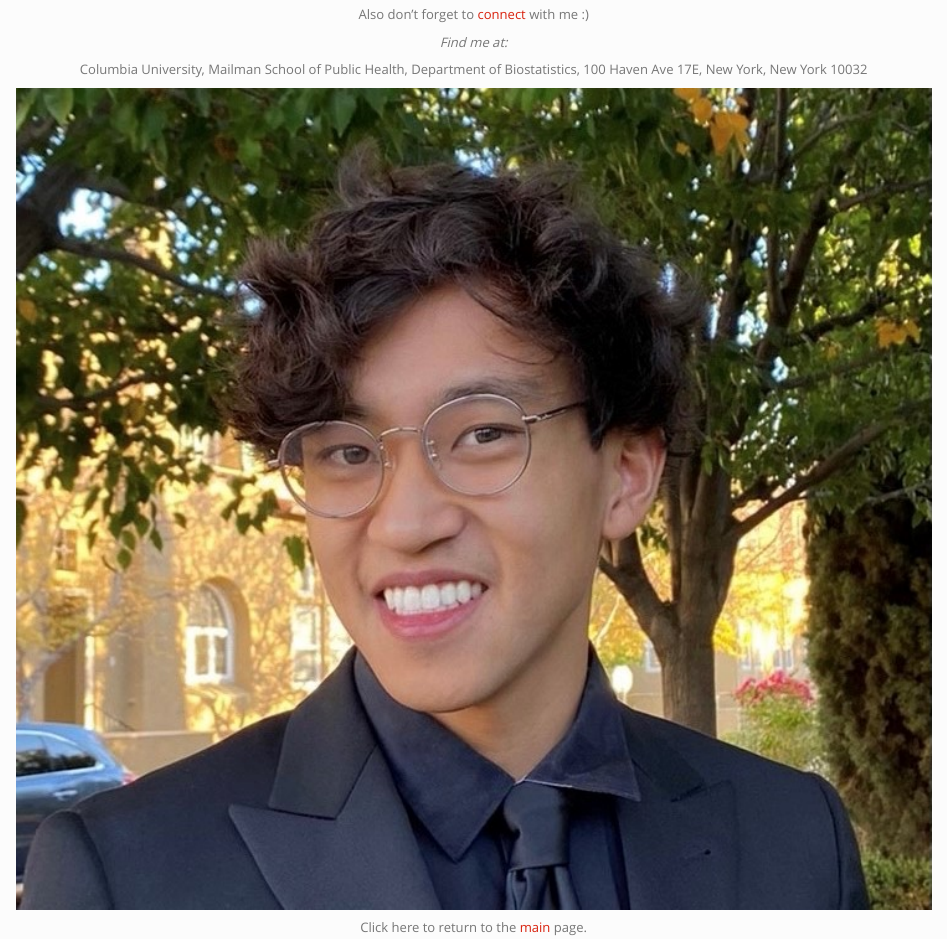
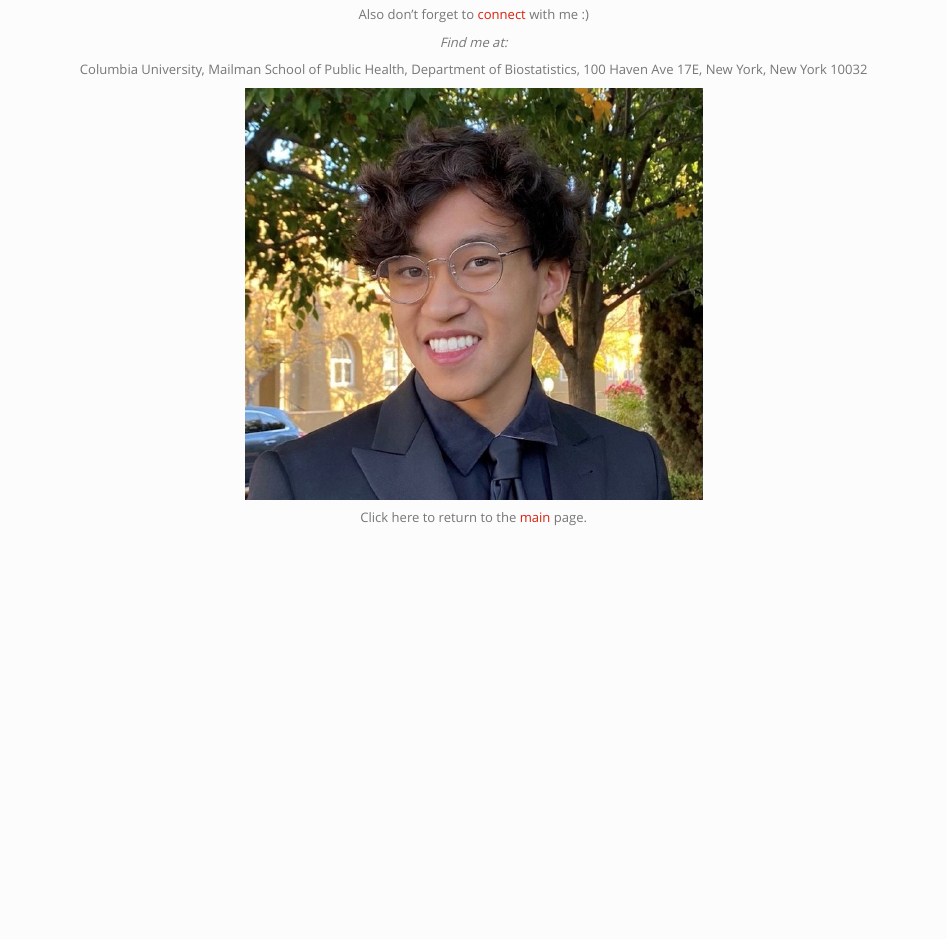
Before and after one commit to ericwanghu/ericwanghu.github.io, an R Markdown document (about.Rmd): the page in a window 1100 px wide, from 220 px down. The pictures show the output file about.html that the author committed with the source, opened offline; library style sheets and scripts come from the installed R packages.

Commit message:
changed pic size

```diff
--- a/about.Rmd
+++ b/about.Rmd
@@ -17,6 +17,6 @@ Department of Biostatistics,
 100 Haven Ave 17E,
 New York, New York 10032
 
-<img src="images/Profile Pic.jpeg" style="width:100%">
+<img src="images/Profile Pic.jpeg" style="width:50%">
 
 Click here to return to the [main](index.html) page.
```
Also changed, not shown: about.html.
